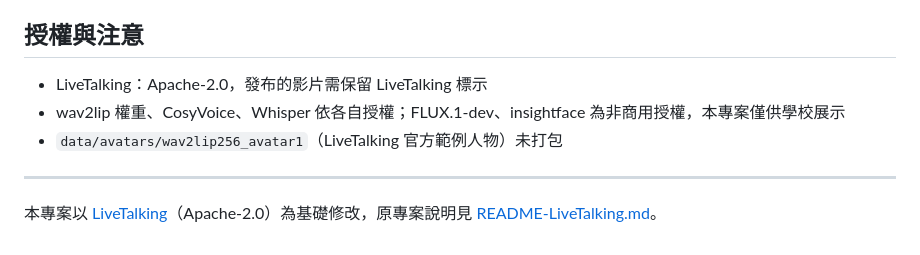
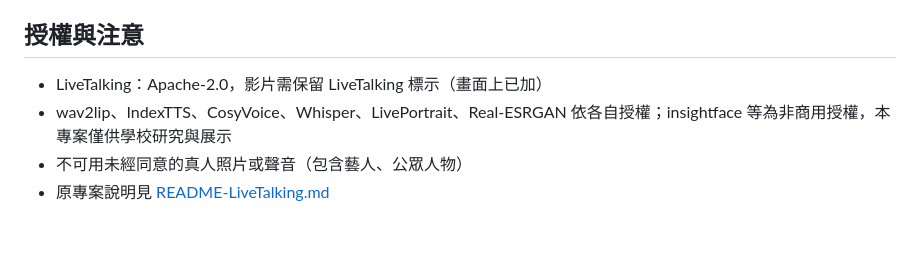
Before and after one commit to c113118235-spec/xiaoqing-livetalking, a Markdown page: README.md, the part around one of its changes. Drawn GitHub-style.

```diff
--- a/README.md
+++ b/README.md
@@ -118,10 +126,7 @@ docker logs lt-tunnel 2>&1 | grep -o 'https://[a-z0-9-]*\.trycloudflare\.com'
 
 ## 授權與注意
 
-- LiveTalking：Apache-2.0，發布的影片需保留 LiveTalking 標示
-- wav2lip 權重、CosyVoice、Whisper 依各自授權；FLUX.1-dev、insightface 為非商用授權，本專案僅供學校展示
-- `data/avatars/wav2lip256_avatar1`（LiveTalking 官方範例人物）未打包
-
----
-
-本專案以 [LiveTalking](https://github.com/lipku/LiveTalking)（Apache-2.0）為基礎修改，原專案說明見 [README-LiveTalking.md](README-LiveTalking.md)。
+- LiveTalking：Apache-2.0，影片需保留 LiveTalking 標示（畫面上已加）
+- wav2lip、IndexTTS、CosyVoice、Whisper、LivePortrait、Real-ESRGAN 依各自授權；insightface 等為非商用授權，本專案僅供學校研究與展示
+- 不可用未經同意的真人照片或聲音（包含藝人、公眾人物）
+- 原專案說明見 [README-LiveTalking.md](README-LiveTalking.md)
```
Also changed, not shown: other parts of README.md (+91 -83 lines).
